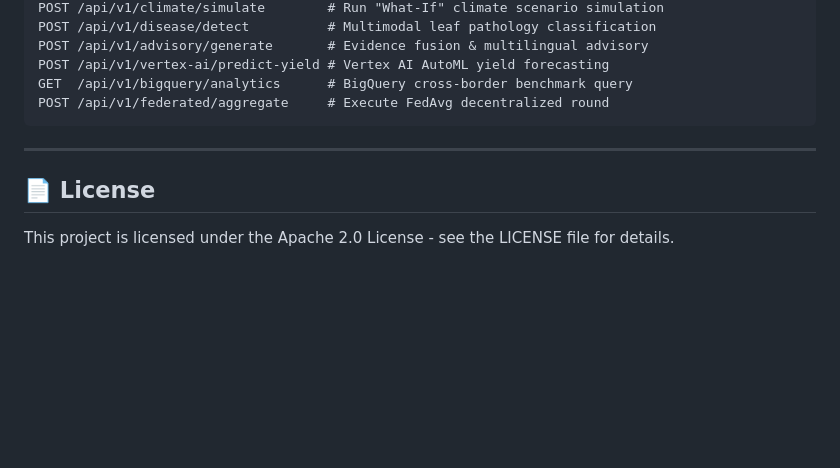
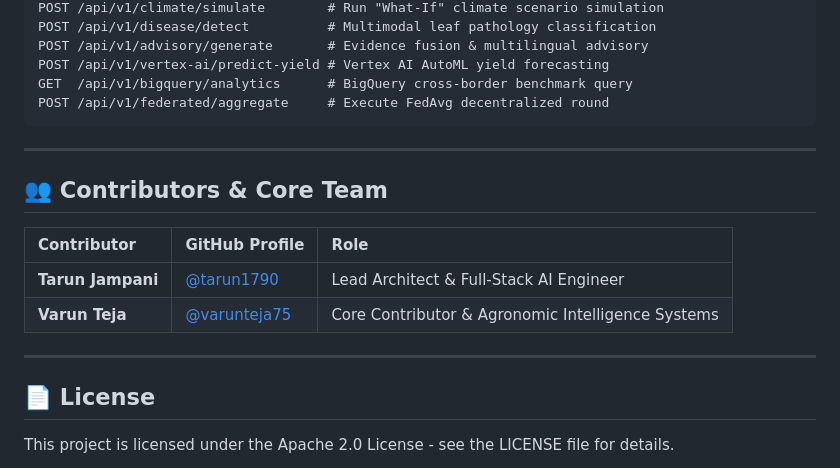
Before and after one commit to tarun1790/AgriNexus, a Markdown page: README.md, the part around the change. GitHub-like rendering; blank space fills up the shorter version.

Commit message:
docs: add Varun Teja as core contributor and team member
Co-authored-by: varunteja75 <varunteja75@users.noreply.github.com>

```diff
--- a/README.md
+++ b/README.md
@@ -153,5 +153,14 @@ POST /api/v1/federated/aggregate     # Execute FedAvg decentralized round
 
 ---
 
+## 👥 Contributors & Core Team
+
+| Contributor | GitHub Profile | Role |
+| :--- | :--- | :--- |
+| **Tarun Jampani** | [@tarun1790](https://github.com/tarun1790) | Lead Architect & Full-Stack AI Engineer |
+| **Varun Teja** | [@varunteja75](https://github.com/varunteja75) | Core Contributor & Agronomic Intelligence Systems |
+
+---
+
 ## 📄 License
 This project is licensed under the Apache 2.0 License - see the LICENSE file for details.
```
